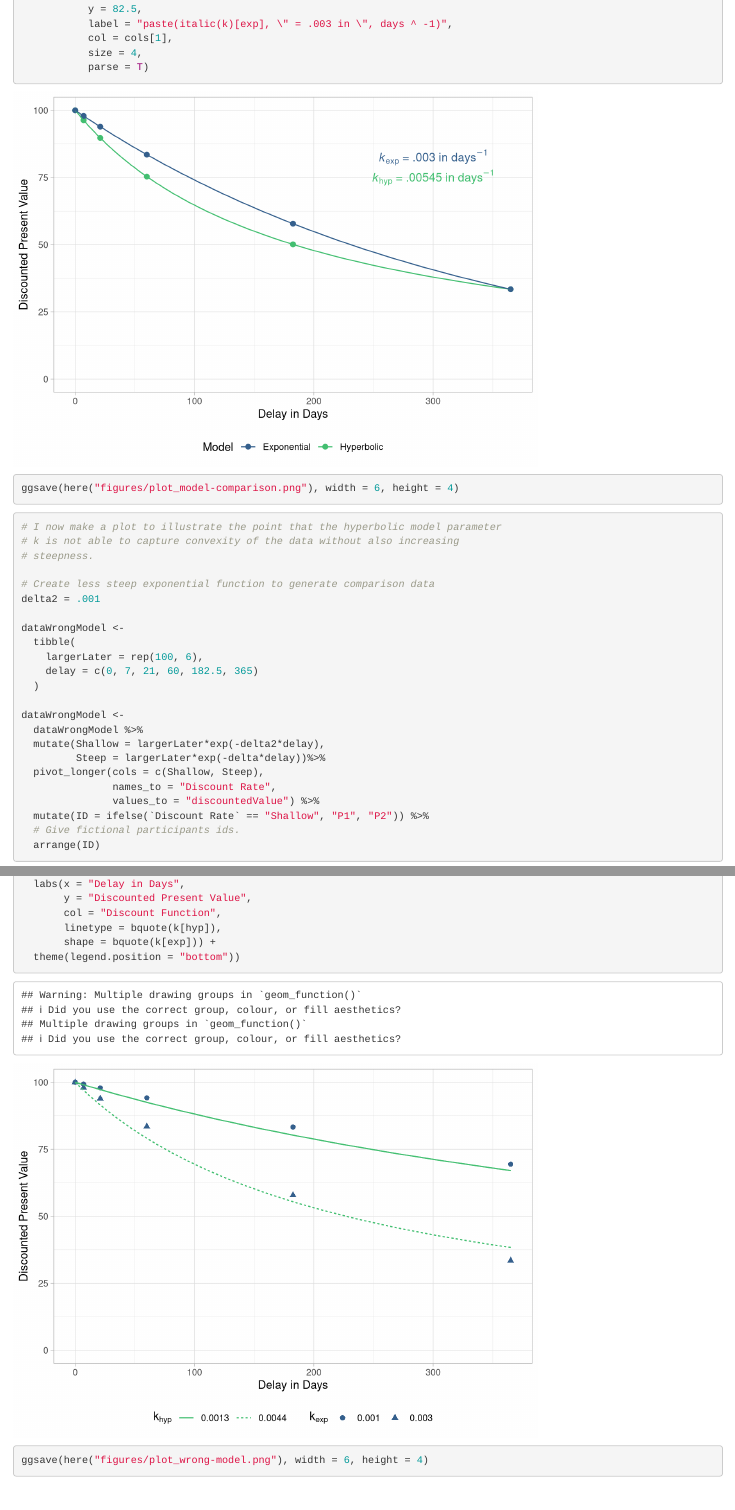
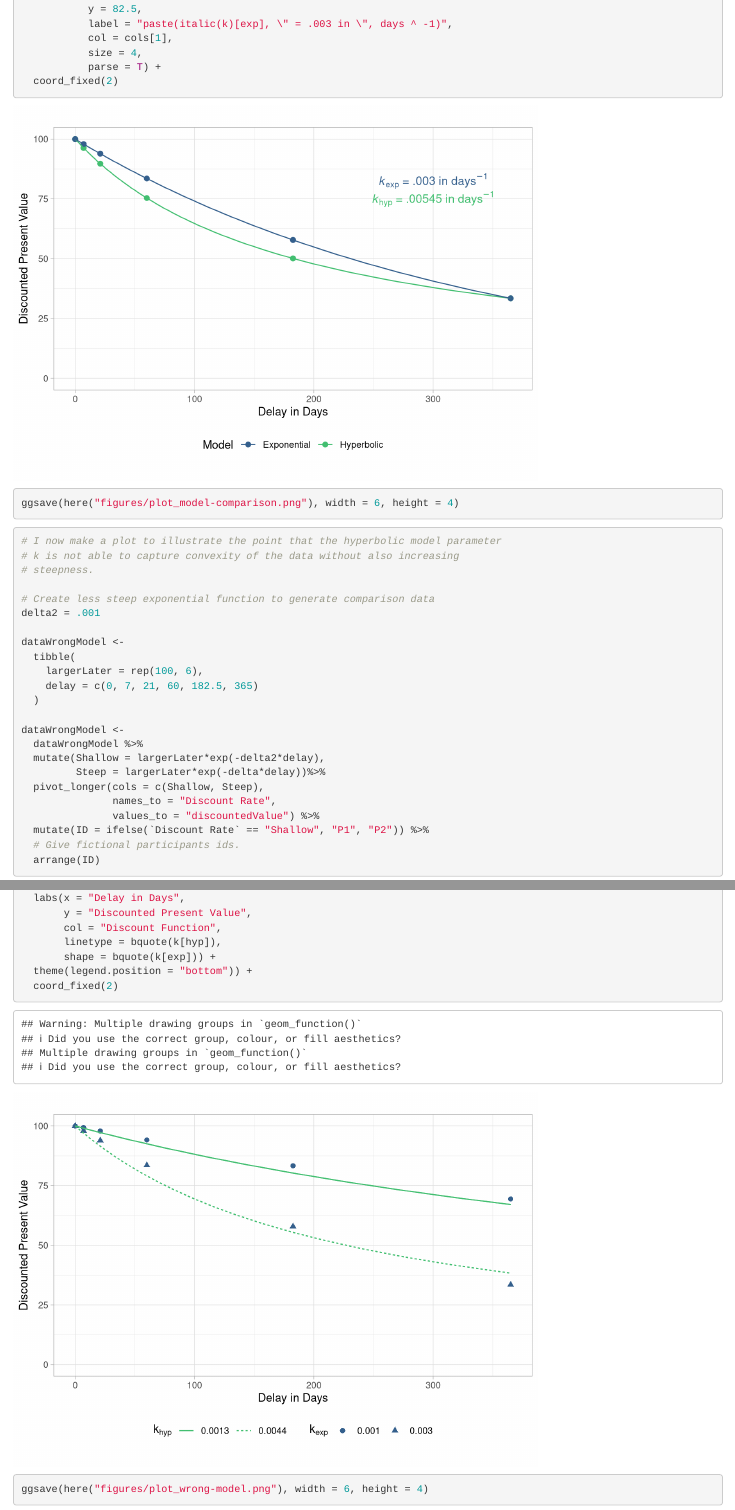
Before and after one commit to SimonvBaal/simulation_impulsivity-self-control, an R Markdown document (simulations_timeless-concepts.Rmd): the page in a window 1100 px wide, from 1750 px down, and a second part further down, joined at a grey line. Rendered offline with R 4.5, knitr and Pandoc, with nearby package versions.

Commit message:
Add coord_fixed()

```diff
--- a/simulations_timeless-concepts.Rmd
+++ b/simulations_timeless-concepts.Rmd
@@ -76,7 +76,8 @@ cols <-
            label = "paste(italic(k)[exp], \" = .003 in \", days ^ -1)",
            col = cols[1],
            size = 4,
-           parse = T)
+           parse = T) +
+  coord_fixed(2)
 
 ggsave(here("figures/plot_model-comparison.png"), width = 6, height = 4)
 
@@ -189,7 +190,8 @@ false_k2 = resultP2$par
        col = "Discount Function",
        linetype = bquote(k[hyp]),
        shape = bquote(k[exp])) +
-  theme(legend.position = "bottom"))
+  theme(legend.position = "bottom")) +
+  coord_fixed(2)
 
 ggsave(here("figures/plot_wrong-model.png"), width = 6, height = 4)
 
```
